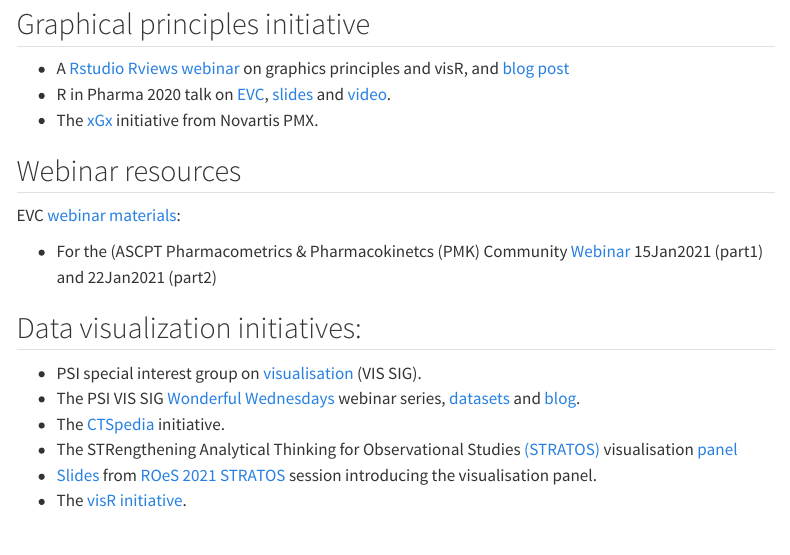
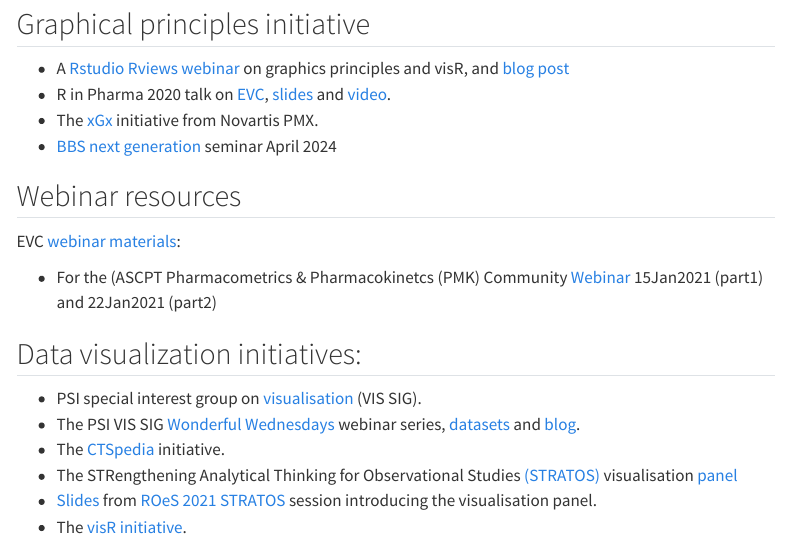
Before and after one commit to GraphicsPrinciples/GraphicsPrinciples.github.io, a Quarto document (resources.qmd): the page in a window 1100 px wide, from 80 px down. Rendered offline with R 4.5, knitr and Pandoc in place of Quarto, with nearby package versions; menus at the side of the page are left out.

Commit message:
add seminar

```diff
--- a/resources.qmd
+++ b/resources.qmd
@@ -11,6 +11,7 @@ title-block-banner: true
 * A [Rstudio Rviews webinar](https://resources.rstudio.com/webinars/effective-visualizations-for-data-driven-decisions) on graphics principles and visR, and [blog post](https://blog.rstudio.com/2020/04/16/effective-visualizations-for-credible-data-driven-decision-making/)
 * R in Pharma 2020 talk on [EVC](assets/EVC_Magnusson_RPharma2020.pdf), [slides](assets/EVC_Magnusson_RPharma2020.pdf) and [video](https://www.youtube.com/watch?v=TNMC-Ota29g&list=PLMtxz1fUYA5DSpVzwR7bT37IZqCT4SH5a&index=4).
 * The [xGx](https://opensource.nibr.com/xgx/) initiative from Novartis PMX.
+* [BBS next generation](assets/EVC-Baillie-BBS-17April2024.pptx) seminar April 2024
 
 ## Webinar resources
 
```
Also changed, not shown: 1 other file.
